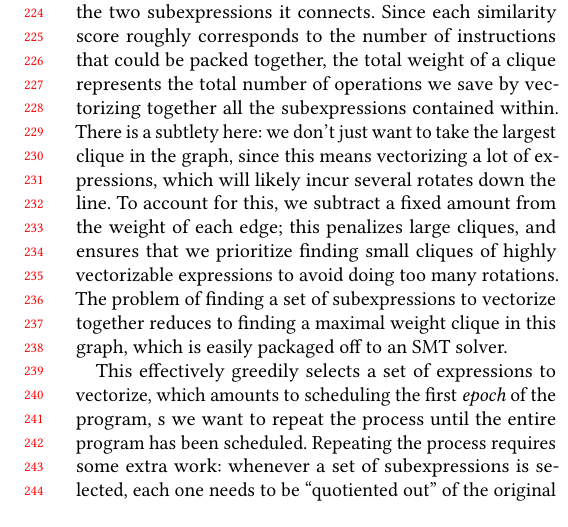
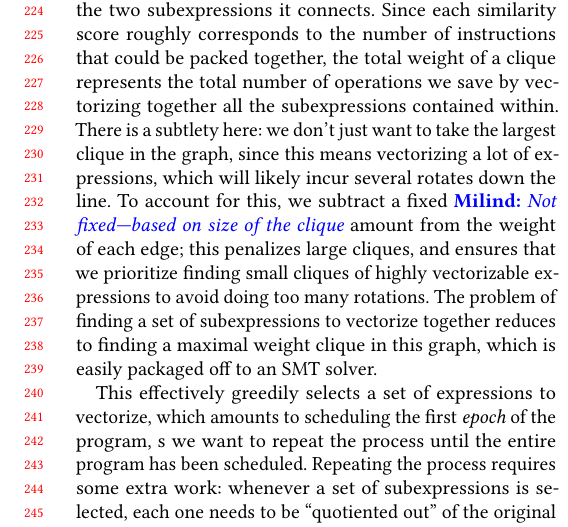
Before and after one commit to raghav198/coyote, a LaTeX paper (writeup/main.tex, which reads writeup/design.tex): part of one column of page 3 of 5, cut so that both start at the same text. Compiled offline with pdfLaTeX.

Commit message:
comment about cliques

```diff
--- a/writeup/design.tex
+++ b/writeup/design.tex
@@ -54,7 +54,7 @@ Cliques in this graph correspond exactly to sets of expressions that can all be
 We can further label each edge with the similarity score of the two subexpressions it connects.
 Since each similarity score roughly corresponds to the number of instructions that could be packed together, the total weight of a clique represents the total number of operations we save by vectorizing together all the subexpressions contained within.
 There is a subtlety here: we don't just want to take the largest clique in the graph, since this means vectorizing a lot of expressions, which will likely incur several rotates down the line.
-To account for this, we subtract a fixed amount from the weight of each edge; this penalizes large cliques, and ensures that we prioritize finding small cliques of highly vectorizable expressions to avoid doing too many rotations.
+To account for this, we subtract a fixed \milind{Not fixed---based on size of the clique} amount from the weight of each edge; this penalizes large cliques, and ensures that we prioritize finding small cliques of highly vectorizable expressions to avoid doing too many rotations.
 % By simply subtracting a fixed amount from the weight of each edge we can penalize large cliques which would incur a much higher rotation overhead, unless the vectorizability of the clique is high enough to be worth it. \milind{Rephrase this: start by explaining why you don't want to just take super big cliques -- it doesn't take into account rotation -- and then explain how you adjust the weights to account for this}
 The problem of finding a set of subexpressions to vectorize together reduces to finding a maximal weight clique in this graph, which is easily packaged off to an SMT solver.
 
```
